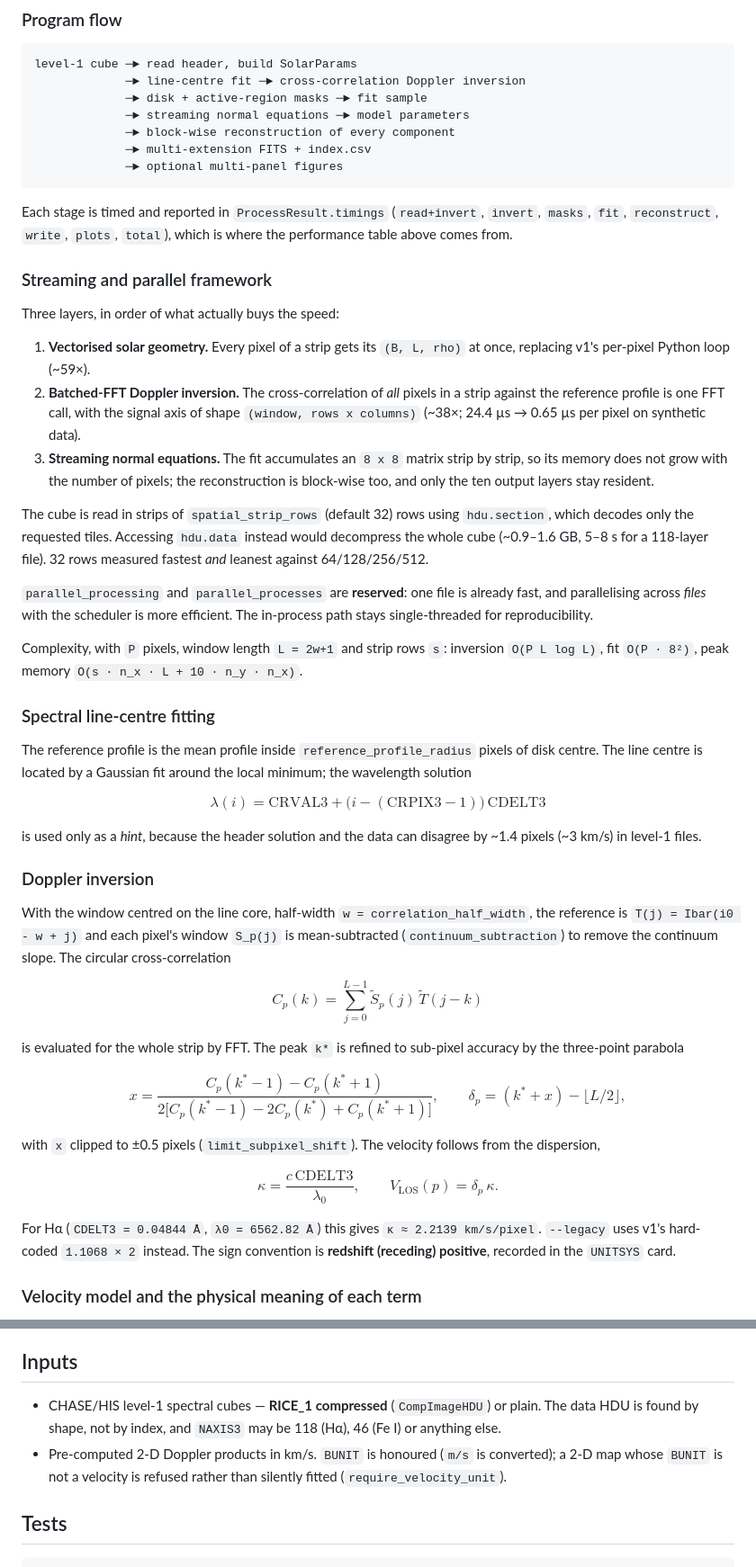
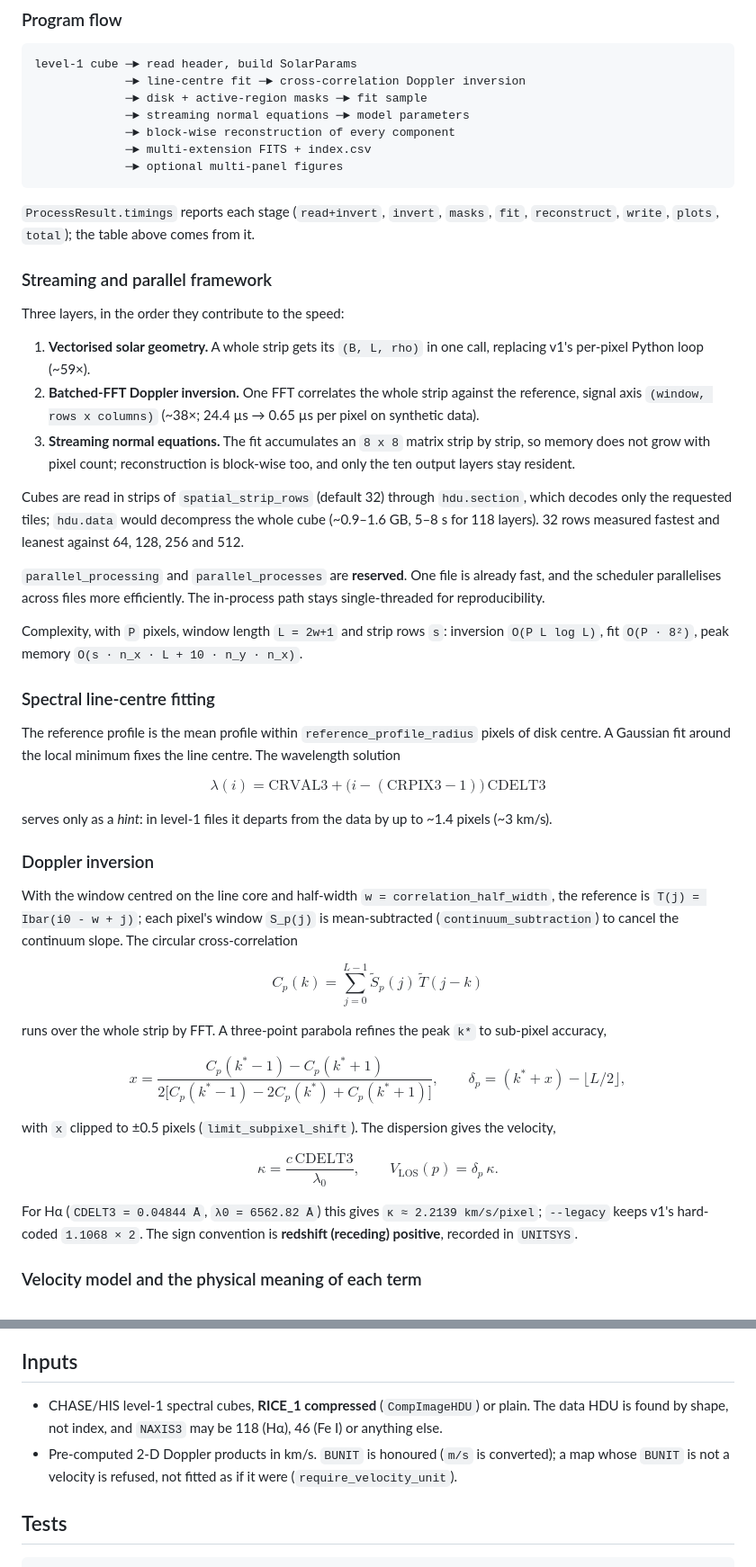
Before and after one commit to niyw1997/solar-chromosphere-velocity, a Markdown page: README.md, 2 parts joined by grey strips. Shown at 90% size. Rendered like a GitHub page.

````diff
--- a/README.md
+++ b/README.md
@@ -241,33 +229,30 @@ level-1 cube ─► read header, build SolarParams
              ─► optional multi-panel figures
 ```
 
-Each stage is timed and reported in `ProcessResult.timings`
-(`read+invert`, `invert`, `masks`, `fit`, `reconstruct`, `write`, `plots`,
-`total`), which is where the performance table above comes from.
+`ProcessResult.timings` reports each stage (`read+invert`, `invert`, `masks`, `fit`,
+`reconstruct`, `write`, `plots`, `total`); the table above comes from it.
 
 ### Streaming and parallel framework
 
-Three layers, in order of what actually buys the speed:
+Three layers, in the order they contribute to the speed:
 
-1. **Vectorised solar geometry.** Every pixel of a strip gets its
-   `(B, L, rho)` at once, replacing v1's per-pixel Python loop (~59×).
-2. **Batched-FFT Doppler inversion.** The cross-correlation of *all* pixels in a
-   strip against the reference profile is one FFT call, with the signal axis of
-   shape `(window, rows x columns)` (~38×; 24.4 µs → 0.65 µs per pixel on
-   synthetic data).
-3. **Streaming normal equations.** The fit accumulates an `8 x 8` matrix strip
-   by strip, so its memory does not grow with the number of pixels; the
-   reconstruction is block-wise too, and only the ten output layers stay
-   resident.
+1. **Vectorised solar geometry.** A whole strip gets its `(B, L, rho)` in one call,
+   replacing v1's per-pixel Python loop (~59×).
+2. **Batched-FFT Doppler inversion.** One FFT correlates the whole strip against the
+   reference, signal axis `(window, rows x columns)` (~38×; 24.4 µs → 0.65 µs per
+   pixel on synthetic data).
+3. **Streaming normal equations.** The fit accumulates an `8 x 8` matrix strip by
+   strip, so memory does not grow with pixel count; reconstruction is block-wise
+   too, and only the ten output layers stay resident.
 
-The cube is read in strips of `spatial_strip_rows` (default 32) rows using
-`hdu.section`, which decodes only the requested tiles. Accessing `hdu.data`
-instead would decompress the whole cube (~0.9–1.6 GB, 5–8 s for a 118-layer
-file). 32 rows measured fastest *and* leanest against 64/128/256/512.
+Cubes are read in strips of `spatial_strip_rows` (default 32) through
+`hdu.section`, which decodes only the requested tiles; `hdu.data` would decompress
+the whole cube (~0.9–1.6 GB, 5–8 s for 118 layers).  32 rows measured fastest and
+leanest against 64, 128, 256 and 512.
 
-`parallel_processing` and `parallel_processes` are **reserved**: one file is
-already fast, and parallelising across *files* with the scheduler is more
-efficient. The in-process path stays single-threaded for reproducibility.
+`parallel_processing` and `parallel_processes` are **reserved**.  One file is
+already fast, and the scheduler parallelises across files more efficiently.  The
+in-process path stays single-threaded for reproducibility.
 
 Complexity, with `P` pixels, window length `L = 2w+1` and strip rows `s`:
 inversion `O(P L log L)`, fit `O(P · 8²)`, peak memory
@@ -275,26 +260,26 @@ inversion `O(P L log L)`, fit `O(P · 8²)`, peak memory
 
 ### Spectral line-centre fitting
 
-The reference profile is the mean profile inside
-`reference_profile_radius` pixels of disk centre. The line centre is located by
-a Gaussian fit around the local minimum; the wavelength solution
+The reference profile is the mean profile within `reference_profile_radius` pixels
+of disk centre.  A Gaussian fit around the local minimum fixes the line centre.
+The wavelength solution
 
 $$\lambda(i) = \mathrm{CRVAL3} + \bigl(i - (\mathrm{CRPIX3}-1)\bigr)\,\mathrm{CDELT3}$$
 
-is used only as a *hint*, because the header solution and the data can disagree
-by ~1.4 pixels (~3 km/s) in level-1 files.
+serves only as a *hint*: in level-1 files it departs from the data by up to
+~1.4 pixels (~3 km/s).
 
 ### Doppler inversion
 
-With the window centred on the line core, half-width
-`w = correlation_half_width`, the reference is `T(j) = Ibar(i0 - w + j)` and each
-pixel's window `S_p(j)` is mean-subtracted (`continuum_subtraction`) to remove
-the continuum slope. The circular cross-correlation
+With the window centred on the line core and half-width `w =
+correlation_half_width`, the reference is `T(j) = Ibar(i0 - w + j)`; each pixel's
+window `S_p(j)` is mean-subtracted (`continuum_subtraction`) to cancel the
+continuum slope.  The circular cross-correlation
 
 $$C_p(k) = \sum_{j=0}^{L-1} \tilde S_p(j)\, \tilde T(j-k)$$
 
-is evaluated for the whole strip by FFT. The peak `k*` is refined to sub-pixel
-accuracy by the three-point parabola
+runs over the whole strip by FFT.  A three-point parabola refines the peak `k*` to
+sub-pixel accuracy,
 
 $$
 x = \frac{C_p(k^{\ast}-1) - C_p(k^{\ast}+1)}
@@ -302,16 +287,15 @@ x = \frac{C_p(k^{\ast}-1) - C_p(k^{\ast}+1)}
 \qquad \delta_p = (k^{\ast} + x) - \lfloor L/2 \rfloor,
 $$
 
-with `x` clipped to ±0.5 pixels (`limit_subpixel_shift`). The velocity follows
-from the dispersion,
+with `x` clipped to ±0.5 pixels (`limit_subpixel_shift`).  The dispersion gives the
+velocity,
 
 $$\kappa = \frac{c\,\mathrm{CDELT3}}{\lambda_0},
 \qquad V_{\mathrm{LOS}}(p) = \delta_p\,\kappa .$$
 
-For Hα (`CDELT3 = 0.04844 Å`, `λ0 = 6562.82 Å`) this gives
-`κ ≈ 2.2139 km/s/pixel`. `--legacy` uses v1's hard-coded `1.1068 × 2`
-instead. The sign convention is **redshift (receding) positive**, recorded in the
-`UNITSYS` card.
+For Hα (`CDELT3 = 0.04844 Å`, `λ0 = 6562.82 Å`) this gives `κ ≈ 2.2139 km/s/pixel`;
+`--legacy` keeps v1's hard-coded `1.1068 × 2`.  The sign convention is **redshift
+(receding) positive**, recorded in `UNITSYS`.
 
 ### Velocity model and the physical meaning of each term
 
@@ -491,12 +473,12 @@ figure, and one is written for every such time step.
 
 ## Inputs
 
-* CHASE/HIS level-1 spectral cubes — **RICE_1 compressed** (`CompImageHDU`) or
-  plain. The data HDU is found by shape, not by index, and `NAXIS3` may be 118
-  (Hα), 46 (Fe I) or anything else.
-* Pre-computed 2-D Doppler products in km/s. `BUNIT` is honoured (`m/s` is
-  converted); a 2-D map whose `BUNIT` is not a velocity is refused rather than
-  silently fitted (`require_velocity_unit`).
+* CHASE/HIS level-1 spectral cubes, **RICE_1 compressed** (`CompImageHDU`) or
+  plain.  The data HDU is found by shape, not index, and `NAXIS3` may be 118 (Hα),
+  46 (Fe I) or anything else.
+* Pre-computed 2-D Doppler products in km/s.  `BUNIT` is honoured (`m/s` is
+  converted); a map whose `BUNIT` is not a velocity is refused, not fitted as if it
+  were (`require_velocity_unit`).
 
 ## Tests
 
````
Also changed, not shown: other parts of README.md (+98 -112 lines).
